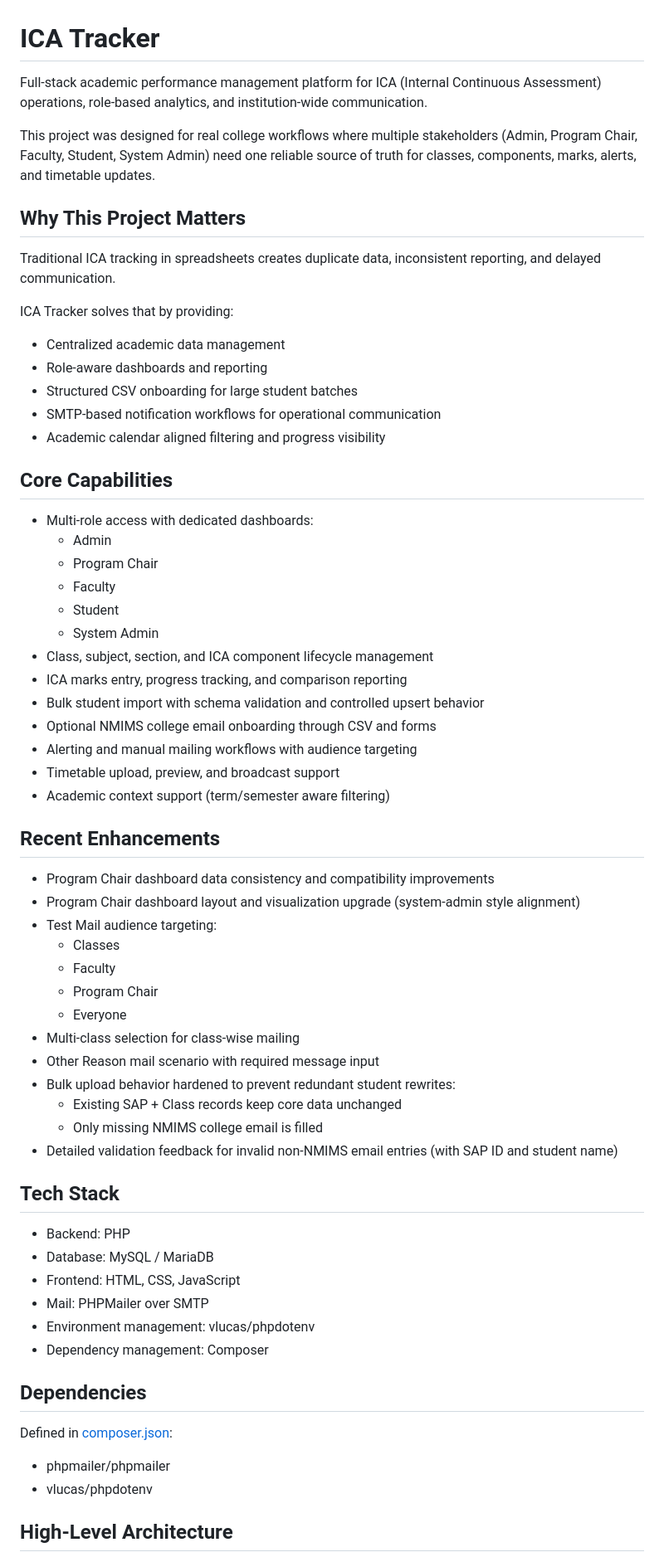
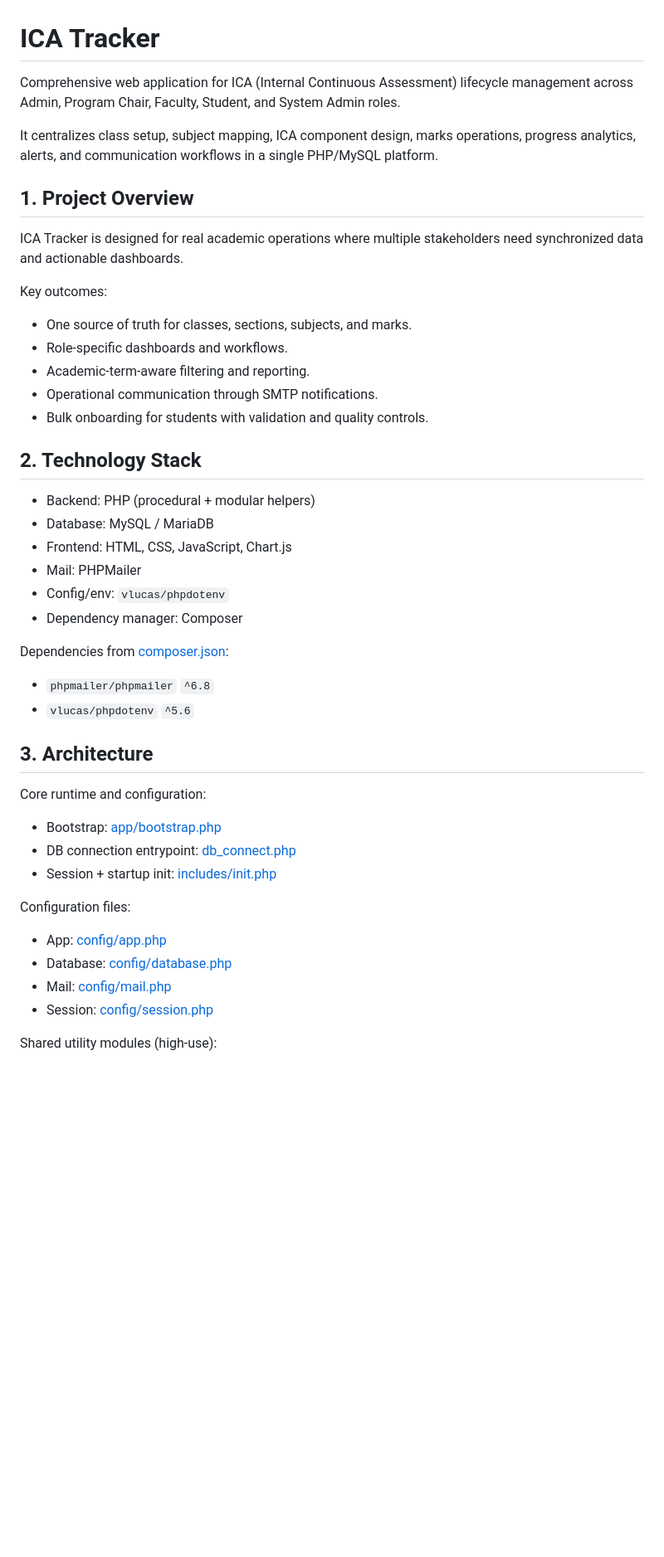
Before and after one commit to krishna-2-005/ica_tracker, a Markdown page: README.md, the part around one of its changes. Shown at 83% size. Drawn GitHub-style; blank space fills up the shorter version.

```diff
--- a/README.md
+++ b/README.md
@@ -1,68 +1,49 @@
 # ICA Tracker
 
-Full-stack academic performance management platform for ICA (Internal Continuous Assessment) operations, role-based analytics, and institution-wide communication.
+Comprehensive web application for ICA (Internal Continuous Assessment) lifecycle management across Admin, Program Chair, Faculty, Student, and System Admin roles.
 
-This project was designed for real college workflows where multiple stakeholders (Admin, Program Chair, Faculty, Student, System Admin) need one reliable source of truth for classes, components, marks, alerts, and timetable updates.
+It centralizes class setup, subject mapping, ICA component design, marks operations, progress analytics, alerts, and communication workflows in a single PHP/MySQL platform.
 
-## Why This Project Matters
+## 1. Project Overview
 
-Traditional ICA tracking in spreadsheets creates duplicate data, inconsistent reporting, and delayed communication.
+ICA Tracker is designed for real academic operations where multiple stakeholders need synchronized data and actionable dashboards.
 
-ICA Tracker solves that by providing:
+Key outcomes:
 
-- Centralized academic data management
-- Role-aware dashboards and reporting
-- Structured CSV onboarding for large student batches
-- SMTP-based notification workflows for operational communication
-- Academic calendar aligned filtering and progress visibility
+- One source of truth for classes, sections, subjects, and marks.
+- Role-specific dashboards and workflows.
+- Academic-term-aware filtering and reporting.
+- Operational communication through SMTP notifications.
+- Bulk onboarding for students with validation and quality controls.
 
-## Core Capabilities
+## 2. Technology Stack
 
-- Multi-role access with dedicated dashboards:
-	- Admin
-	- Program Chair
-	- Faculty
-	- Student
-	- System Admin
-- Class, subject, section, and ICA component lifecycle management
-- ICA marks entry, progress tracking, and comparison reporting
-- Bulk student import with schema validation and controlled upsert behavior
-- Optional NMIMS college email onboarding through CSV and forms
-- Alerting and manual mailing workflows with audience targeting
-- Timetable upload, preview, and broadcast support
-- Academic context support (term/semester aware filtering)
+- Backend: PHP (procedural + modular helpers)
+- Database: MySQL / MariaDB
+- Frontend: HTML, CSS, JavaScript, Chart.js
+- Mail: PHPMailer
+- Config/env: `vlucas/phpdotenv`
+- Dependency manager: Composer
 
-## Recent Enhancements
+Dependencies from [composer.json](composer.json):
 
-- Program Chair dashboard data consistency and compatibility improvements
-- Program Chair dashboard layout and visualization upgrade (system-admin style alignment)
-- Test Mail audience targeting:
-	- Classes
-	- Faculty
-	- Program Chair
-	- Everyone
-- Multi-class selection for class-wise mailing
-- Other Reason mail scenario with required message input
-- Bulk upload behavior hardened to prevent redundant student rewrites:
-	- Existing SAP + Class records keep core data unchanged
-	- Only missing NMIMS college email is filled
-- Detailed validation feedback for invalid non-NMIMS email entries (with SAP ID and student name)
+- `phpmailer/phpmailer` `^6.8`
+- `vlucas/phpdotenv` `^5.6`
 
-## Tech Stack
+## 3. Architecture
 
-- Backend: PHP
-- Database: MySQL / MariaDB
-- Frontend: HTML, CSS, JavaScript
-- Mail: PHPMailer over SMTP
-- Environment management: vlucas/phpdotenv
-- Dependency management: Composer
+Core runtime and configuration:
 
-## Dependencies
+- Bootstrap: [app/bootstrap.php](app/bootstrap.php)
+- DB connection entrypoint: [db_connect.php](db_connect.php)
+- Session + startup init: [includes/init.php](includes/init.php)
 
-Defined in [composer.json](composer.json):
+Configuration files:
 
-- phpmailer/phpmailer
-- vlucas/phpdotenv
+- App: [config/app.php](config/app.php)
+- Database: [config/database.php](config/database.php)
+- Mail: [config/mail.php](config/mail.php)
+- Session: [config/session.php](config/session.php)
 
-## High-Level Architecture
+Shared utility modules (high-use):
 
```
Also changed, not shown: other parts of README.md (+308 -97 lines).
